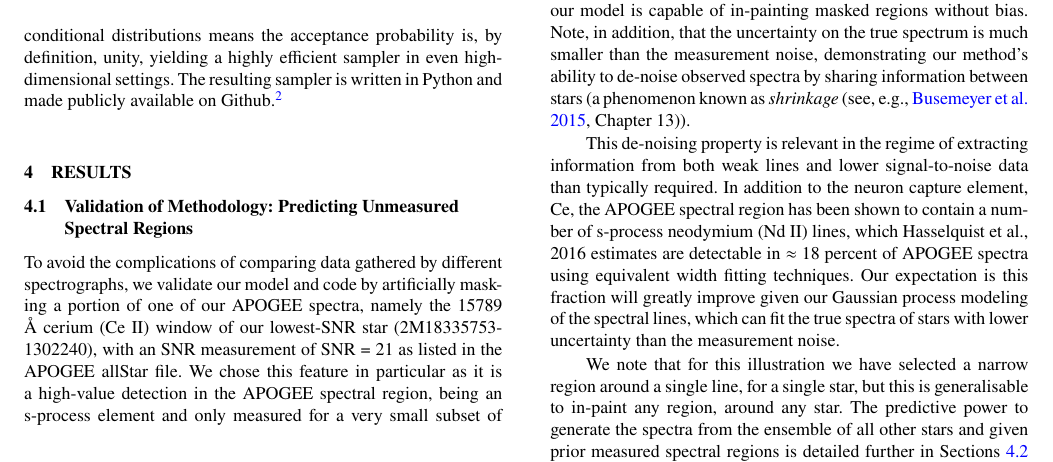
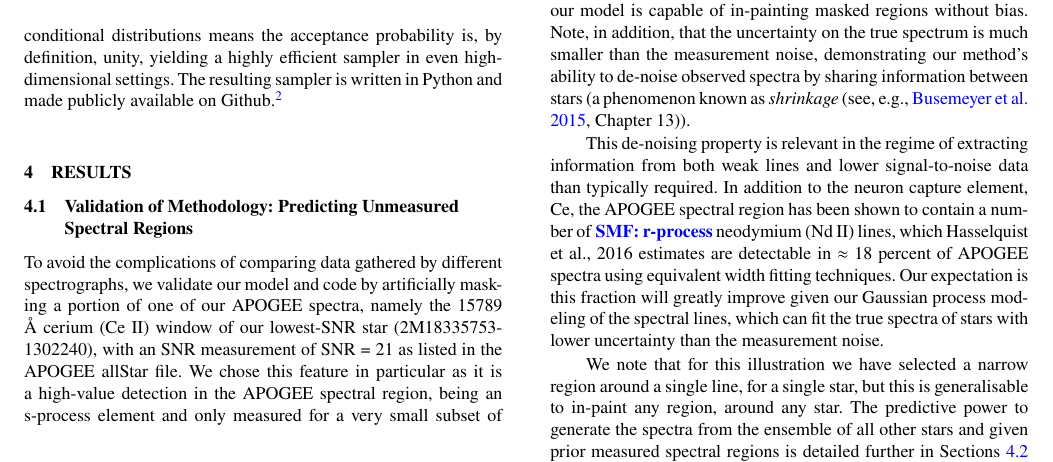
Before and after one commit to sfeeney/ddspectra, a LaTeX paper (paper/gp_spectra.tex): part of page 4 of 14, cut so that both start at the same text. Compiled offline with pdfLaTeX; a LaTeX package or settings file that is missing is left out.

Commit message:
Neodymium s-process reference changed.

```diff
--- a/paper/gp_spectra.tex
+++ b/paper/gp_spectra.tex
@@ -337,7 +337,7 @@ To avoid the complications of comparing data gathered by different spectrographs
 
 The measured data for this star in the artificially masked region are plotted in Figure~\ref{fig:recovery_test} as a solid black line. The 68\% credible interval for the posterior probability on the star's true spectrum is plotted as dark grey, with the corresponding prediction for the observed spectrum (which also takes into account the [known] uncertainty on the observations) plotted in light grey. This prediction (strictly speaking, the posterior predictive distribution of the measured data) is in excellent agreement with the measured data, indicating that our model is capable of in-painting masked regions without bias. Note, in addition, that the uncertainty on the true spectrum is much smaller than the measurement noise, demonstrating our method's ability to de-noise observed spectra by sharing information between stars (a phenomenon known as {\it shrinkage}~\citep[see, e.g.,][Chapter 13]{Busemeyer_etal:2015}).
 
-This de-noising property is relevant in the regime of extracting information from both weak lines and lower signal-to-noise data than typically required. In addition to the neuron capture element, Ce, the APOGEE spectral region has been shown to contain a number of s-process neodymium (Nd II) lines, which Hasselquist et al., 2016 estimates are detectable in $\approx$ 18 percent of APOGEE spectra using equivalent width fitting techniques. Our expectation is this fraction will greatly improve given our Gaussian process modeling of the spectral lines, which can fit the true spectra of stars with lower uncertainty than the measurement noise.
+This de-noising property is relevant in the regime of extracting information from both weak lines and lower signal-to-noise data than typically required. In addition to the neuron capture element, Ce, the APOGEE spectral region has been shown to contain a number of \smf{r-process} neodymium (Nd II) lines, which Hasselquist et al., 2016 estimates are detectable in $\approx$ 18 percent of APOGEE spectra using equivalent width fitting techniques. Our expectation is this fraction will greatly improve given our Gaussian process modeling of the spectral lines, which can fit the true spectra of stars with lower uncertainty than the measurement noise.
 %, similarly to our demonstration of the Ce line, can generate a spectral model with lower uncertainty than the measurement noise
 
 
```
